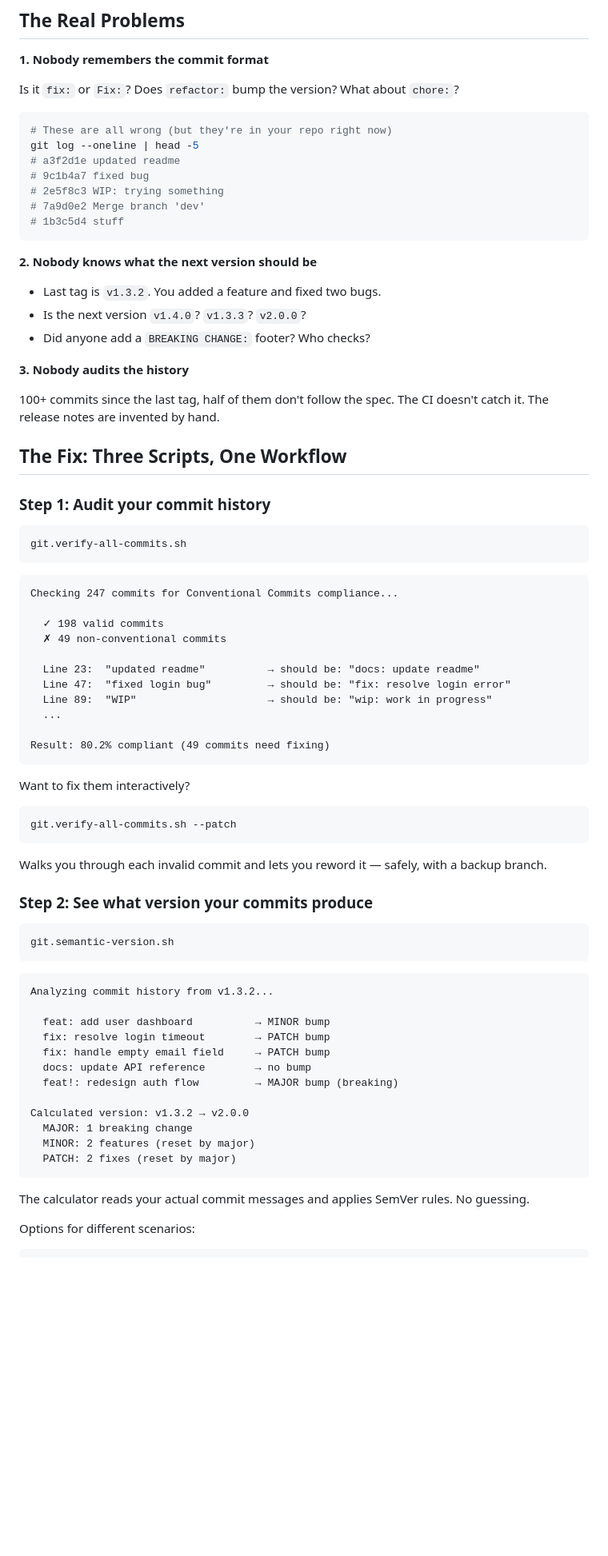
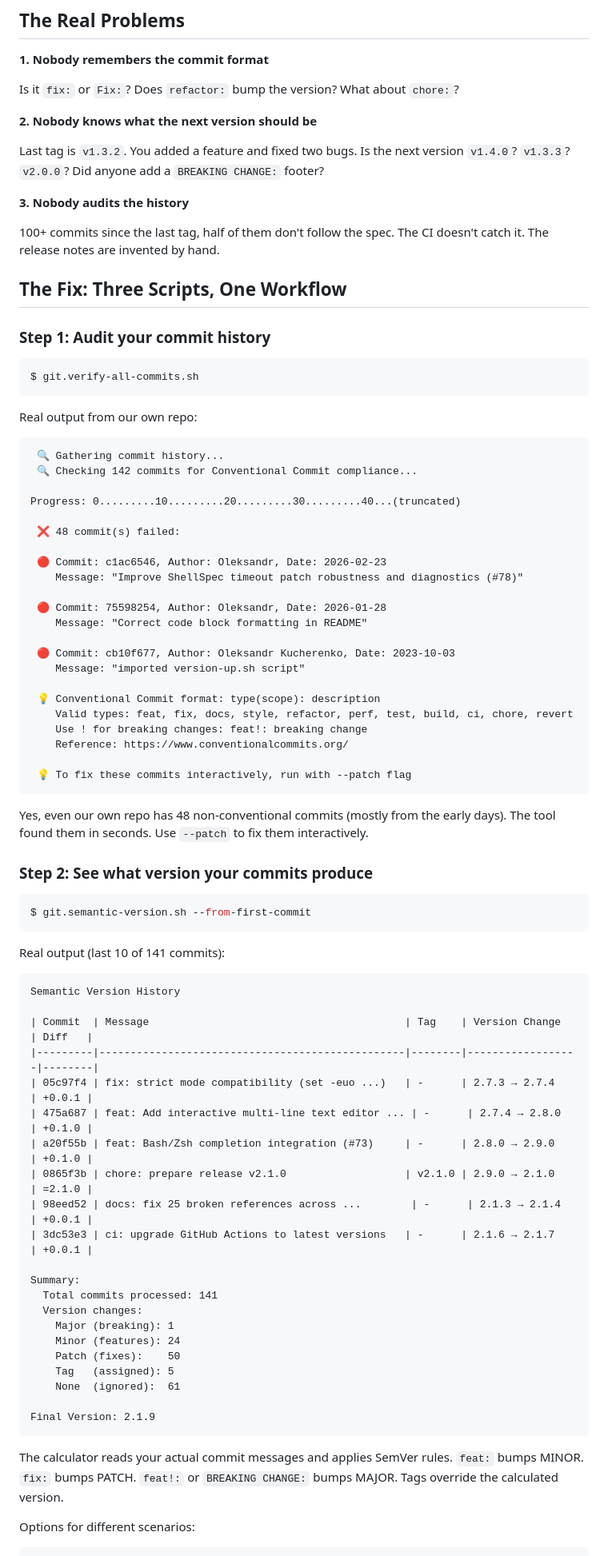
Before and after one commit to OleksandrKucherenko/e-bash, a Markdown page: docs/promo/git-semantic-versioning.md, the part around one of its changes. Shown at 80% size. Rendered like a GitHub page; blank space fills up the shorter version.

````diff
--- a/docs/promo/git-semantic-versioning.md
+++ b/docs/promo/git-semantic-versioning.md
@@ -20,21 +20,9 @@ This is every team that "does semantic versioning" without tooling.
 
 Is it `fix:` or `Fix:`? Does `refactor:` bump the version? What about `chore:`?
 
-```bash
-# These are all wrong (but they're in your repo right now)
-git log --oneline | head -5
-# a3f2d1e updated readme
-# 9c1b4a7 fixed bug
-# 2e5f8c3 WIP: trying something
-# 7a9d0e2 Merge branch 'dev'
-# 1b3c5d4 stuff
-```
-
 **2. Nobody knows what the next version should be**
 
-- Last tag is `v1.3.2`. You added a feature and fixed two bugs.
-- Is the next version `v1.4.0`? `v1.3.3`? `v2.0.0`?
-- Did anyone add a `BREAKING CHANGE:` footer? Who checks?
+Last tag is `v1.3.2`. You added a feature and fixed two bugs. Is the next version `v1.4.0`? `v1.3.3`? `v2.0.0`? Did anyone add a `BREAKING CHANGE:` footer?
 
 **3. Nobody audits the history**
 
@@ -45,53 +33,71 @@ git log --oneline | head -5
 ### Step 1: Audit your commit history
 
 ```bash
-git.verify-all-commits.sh
+$ git.verify-all-commits.sh
 ```
 
+Real output from our own repo:
+
 ```
-Checking 247 commits for Conventional Commits compliance...
+ 🔍 Gathering commit history...
+ 🔍 Checking 142 commits for Conventional Commit compliance...
 
-  ✓ 198 valid commits
-  ✗ 49 non-conventional commits
+Progress: 0.........10.........20.........30.........40...(truncated)
 
-  Line 23:  "updated readme"          → should be: "docs: update readme"
-  Line 47:  "fixed login bug"         → should be: "fix: resolve login error"
-  Line 89:  "WIP"                     → should be: "wip: work in progress"
-  ...
+ ❌ 48 commit(s) failed:
 
-Result: 80.2% compliant (49 commits need fixing)
+ 🔴 Commit: c1ac6546, Author: Oleksandr, Date: 2026-02-23
+    Message: "Improve ShellSpec timeout patch robustness and diagnostics (#78)"
+
+ 🔴 Commit: 75598254, Author: Oleksandr, Date: 2026-01-28
+    Message: "Correct code block formatting in README"
+
+ 🔴 Commit: cb10f677, Author: Oleksandr Kucherenko, Date: 2023-10-03
+    Message: "imported version-up.sh script"
+
+ 💡 Conventional Commit format: type(scope): description
+    Valid types: feat, fix, docs, style, refactor, perf, test, build, ci, chore, revert
+    Use ! for breaking changes: feat!: breaking change
+    Reference: https://www.conventionalcommits.org/
+
+ 💡 To fix these commits interactively, run with --patch flag
 ```
 
-Want to fix them interactively?
-
-```bash
-git.verify-all-commits.sh --patch
-```
-
-Walks you through each invalid commit and lets you reword it — safely, with a backup branch.
+Yes, even our own repo has 48 non-conventional commits (mostly from the early days). The tool found them in seconds. Use `--patch` to fix them interactively.
 
 ### Step 2: See what version your commits produce
 
 ```bash
-git.semantic-version.sh
+$ git.semantic-version.sh --from-first-commit
 ```
 
+Real output (last 10 of 141 commits):
+
 ```
-Analyzing commit history from v1.3.2...
+Semantic Version History
 
-  feat: add user dashboard          → MINOR bump
-  fix: resolve login timeout        → PATCH bump
-  fix: handle empty email field     → PATCH bump
-  docs: update API reference        → no bump
-  feat!: redesign auth flow         → MAJOR bump (breaking)
+| Commit  | Message                                         | Tag    | Version Change   | Diff   |
+|---------|-------------------------------------------------|--------|------------------|--------|
+| 05c97f4 | fix: strict mode compatibility (set -euo ...)   | -      | 2.7.3 → 2.7.4   | +0.0.1 |
+| 475a687 | feat: Add interactive multi-line text editor ... | -      | 2.7.4 → 2.8.0   | +0.1.0 |
+| a20f55b | feat: Bash/Zsh completion integration (#73)     | -      | 2.8.0 → 2.9.0   | +0.1.0 |
+| 0865f3b | chore: prepare release v2.1.0                   | v2.1.0 | 2.9.0 → 2.1.0   | =2.1.0 |
+| 98eed52 | docs: fix 25 broken references across ...        | -      | 2.1.3 → 2.1.4   | +0.0.1 |
+| 3dc53e3 | ci: upgrade GitHub Actions to latest versions   | -      | 2.1.6 → 2.1.7   | +0.0.1 |
 
-Calculated version: v1.3.2 → v2.0.0
-  MAJOR: 1 breaking change
-  MINOR: 2 features (reset by major)
-  PATCH: 2 fixes (reset by major)
+Summary:
+  Total commits processed: 141
+  Version changes:
+    Major (breaking): 1
+    Minor (features): 24
+    Patch (fixes):    50
+    Tag   (assigned): 5
+    None  (ignored):  61
+
+Final Version: 2.1.9
 ```
 
-The calculator reads your actual commit messages and applies SemVer rules. No guessing.
+The calculator reads your actual commit messages and applies SemVer rules. `feat:` bumps MINOR. `fix:` bumps PATCH. `feat!:` or `BREAKING CHANGE:` bumps MAJOR. Tags override the calculated version.
 
 Options for different scenarios:
 
````
Also changed, not shown: other parts of docs/promo/git-semantic-versioning.md (+38 -38 lines).
